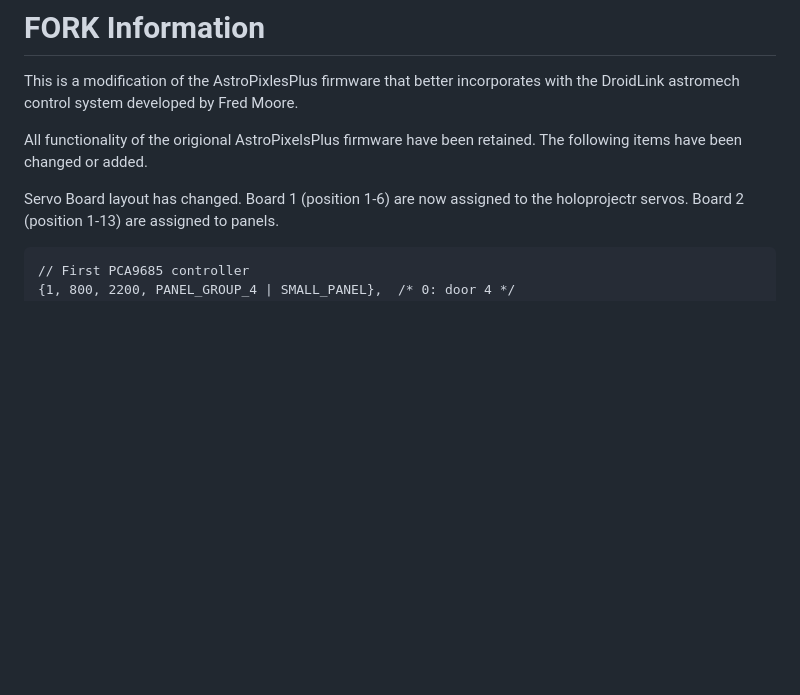
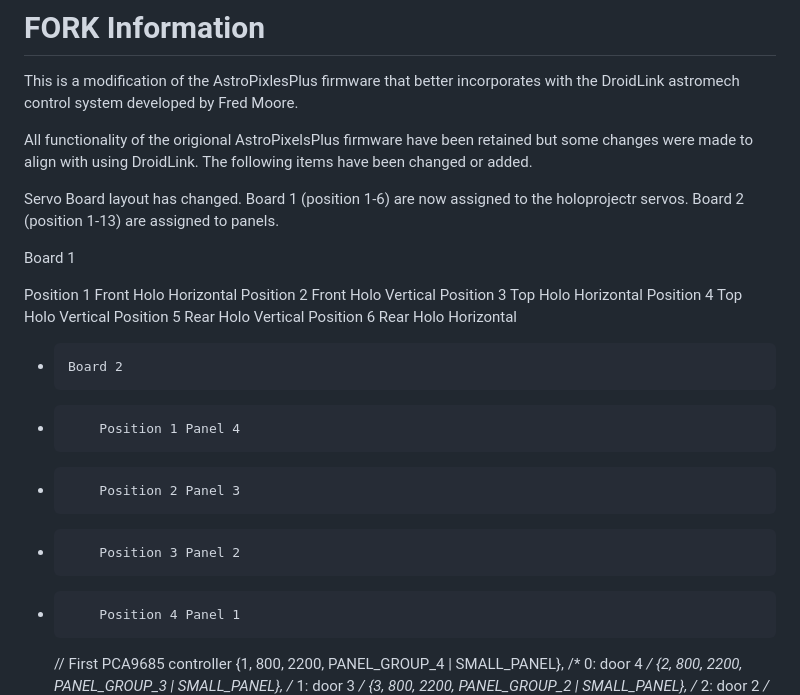
Before and after one commit to Cosplay-Ken/AstroPixelsPlus-Prod, a Markdown page: README.md, the part around the change. GitHub-like rendering; blank space fills up the shorter version.

```diff
--- a/README.md
+++ b/README.md
@@ -2,9 +2,25 @@
 
 This is a modification of the AstroPixlesPlus firmware that better incorporates with the DroidLink astromech control system developed by Fred Moore.
 
-All functionality of the origional AstroPixelsPlus firmware have been retained. The following items have been changed or added.
+All functionality of the origional AstroPixelsPlus firmware have been retained but some changes were made to align with using DroidLink.  The following items have been changed or added.
 
-Servo Board layout has changed. Board 1 (position 1-6) are now assigned to the holoprojectr servos. Board 2 (position 1-13) are assigned to panels.
+ Servo Board layout has changed. Board 1 (position 1-6) are now assigned to the holoprojectr servos. Board 2 (position 1-13) are assigned to panels.
+
+
+Board 1
+
+Position 1 Front Holo Horizontal
+Position 2 Front Holo Vertical
+Position 3 Top Holo Horizontal
+         Position 4 Top Holo Vertical
+         Position 5 Rear Holo Vertical
+         Position 6 Rear Holo Horizontal
+
+*     Board 2
+*         Position 1 Panel 4
+*         Position 2 Panel 3
+*         Position 3 Panel 2
+*         Position 4 Panel 1
 
 
     // First PCA9685 controller
```
